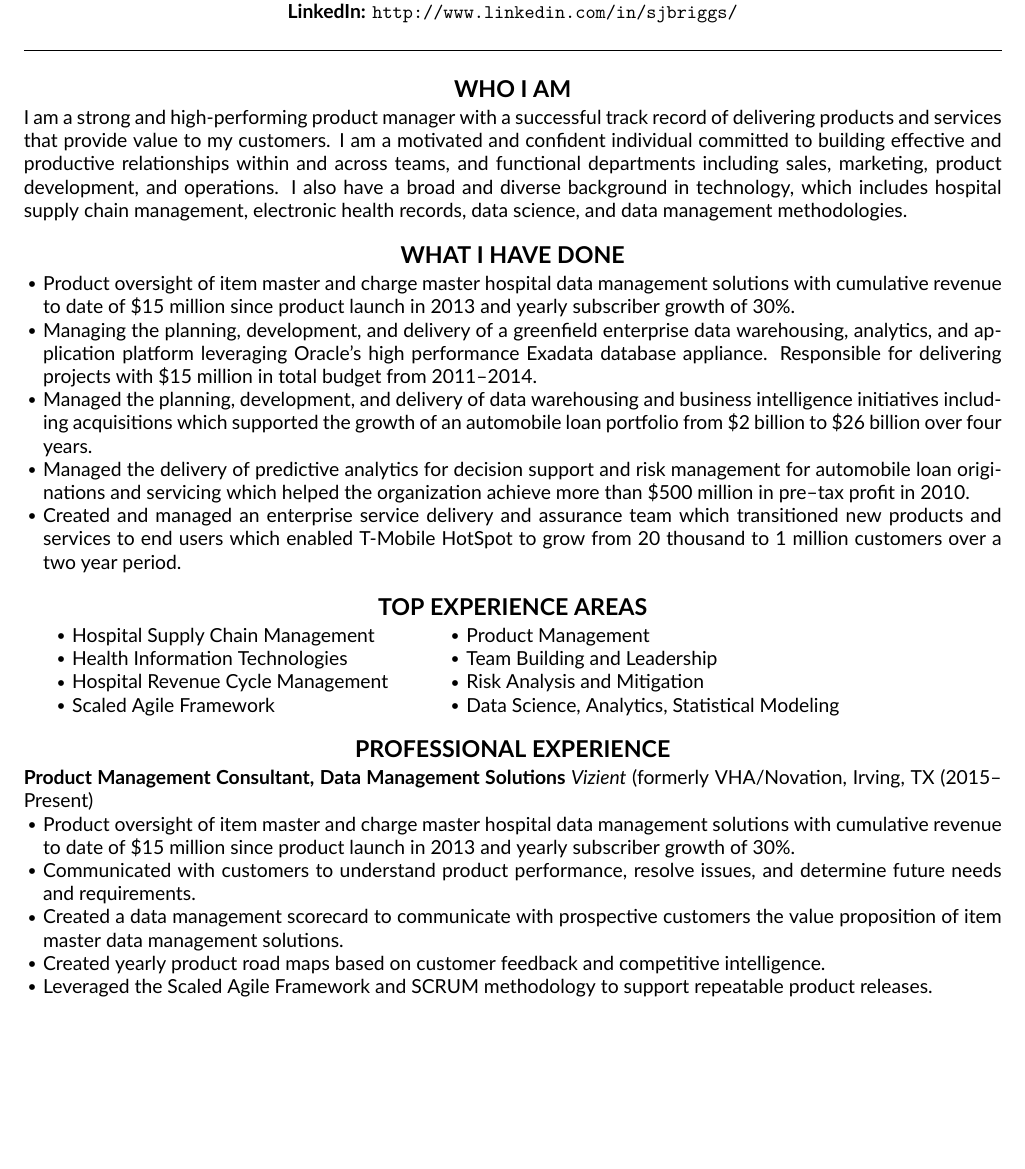
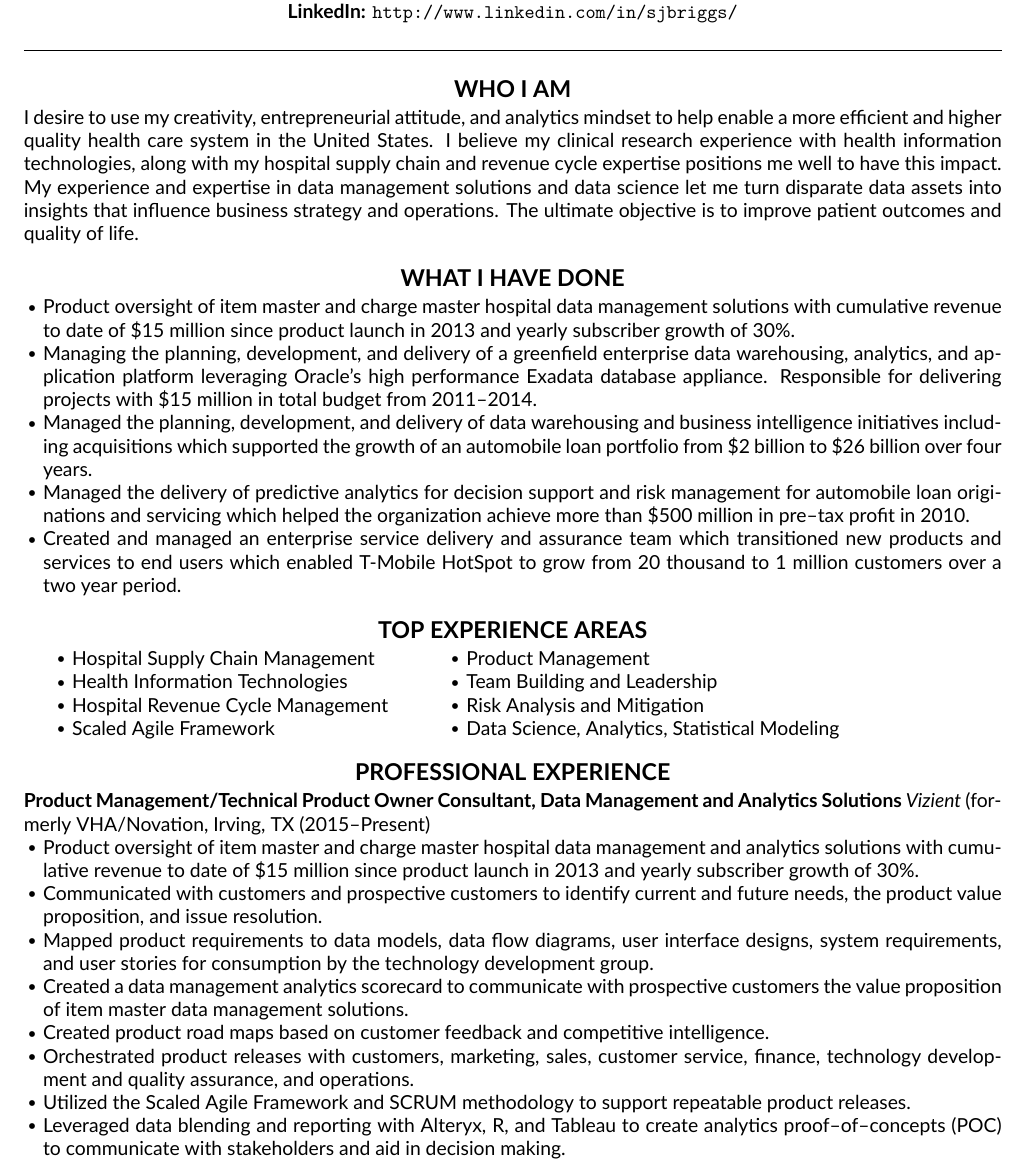
Before and after one commit to scottbriggs/resume, a LaTeX CV (resume.tex): part of page 1 of 3, cut so that both start at the same text, the shorter picture padded with empty space. Compiled offline with XeLaTeX.

Commit message:
Updated resume for Vizient Positions

```diff
--- a/resume.tex
+++ b/resume.tex
@@ -67,7 +67,7 @@
 
 % Verbage
 \noindent
-I am a strong and high-performing product manager with a successful track record of delivering products and services that provide value to my customers. I am a motivated and confident individual committed to building effective and productive relationships within and across teams, and functional departments including sales, marketing, product development, and operations. I also have a broad and diverse background in technology, which includes hospital supply chain management, electronic health records, data science, and data management methodologies.
+I desire to use my creativity, entrepreneurial attitude, and analytics mindset to help enable a more efficient and higher quality health care system in the United States. I believe my clinical research experience with health information technologies, along with my hospital supply chain and revenue cycle expertise positions me well to have this impact. My experience and expertise in data management solutions and data science let me turn disparate data assets into insights that influence business strategy and operations. The ultimate objective is to improve patient outcomes and quality of life.
 
 \begin{tightcenter}
 {\bfseries \large WHAT I HAVE DONE}
@@ -112,15 +112,18 @@ I am a strong and high-performing product manager with a successful track record
 \end{tightcenter}
 
 \noindent
-{\bfseries Product Management Consultant, Data Management Solutions} {\itshape Vizient} (formerly VHA/Novation, Irving, TX (2015--Present)
+{\bfseries Product Management/Technical Product Owner Consultant, Data Management and Analytics Solutions} {\itshape Vizient} (formerly VHA/Novation, Irving, TX (2015--Present)
 
 \begin{compactitem}
 
-\item[\sbt] Product oversight of item master and charge master hospital data management solutions with cumulative revenue to date of \$15 million since product launch in 2013 and yearly subscriber growth of 30\%.
-\item[\sbt] Communicated with customers to understand product performance, resolve issues, and determine future needs and requirements.
-\item[\sbt] Created a data management scorecard to communicate with prospective customers the value proposition of item master data management solutions.
-\item[\sbt] Created yearly product road maps based on customer feedback and competitive intelligence.
-\item[\sbt] Leveraged the Scaled Agile Framework and SCRUM methodology to support repeatable product releases.
+\item[\sbt] Product oversight of item master and charge master hospital data management and analytics solutions with cumulative revenue to date of \$15 million since product launch in 2013 and yearly subscriber growth of 30\%.
+\item[\sbt] Communicated with customers and prospective customers to identify current and future needs, the product value proposition, and issue resolution.
+\item[\sbt] Mapped product requirements to data models, data flow diagrams, user interface designs, system requirements, and user stories for consumption by the technology development group.
+\item[\sbt] Created a data management analytics scorecard to communicate with prospective customers the value proposition of item master data management solutions.
+\item[\sbt] Created product road maps based on customer feedback and competitive intelligence.
+\item[\sbt] Orchestrated product releases with customers, marketing, sales, customer service, finance, technology development and quality assurance, and operations.
+\item[\sbt] Utilized the Scaled Agile Framework and SCRUM methodology to support repeatable product releases.
+\item[\sbt] Leveraged data blending and reporting with Alteryx, R, and Tableau to create analytics proof--of--concepts (POC) to communicate with stakeholders and aid in decision making.
 
 \end{compactitem}
 
```
Also changed, not shown: resume.pdf, scott briggs resume Zynx.pdf (added), scott briggs resume.pdf, resume.tex (4 more changed lines), 2 other files.
